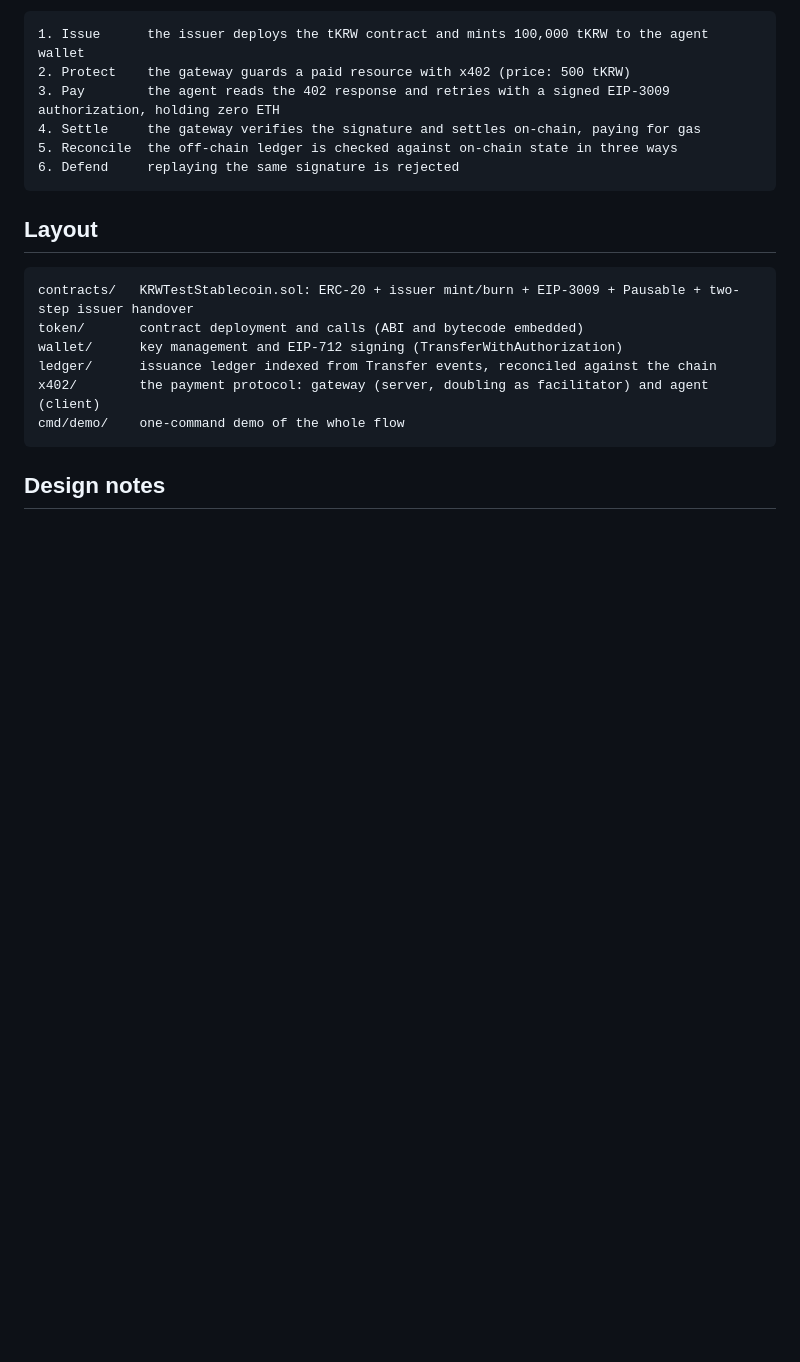
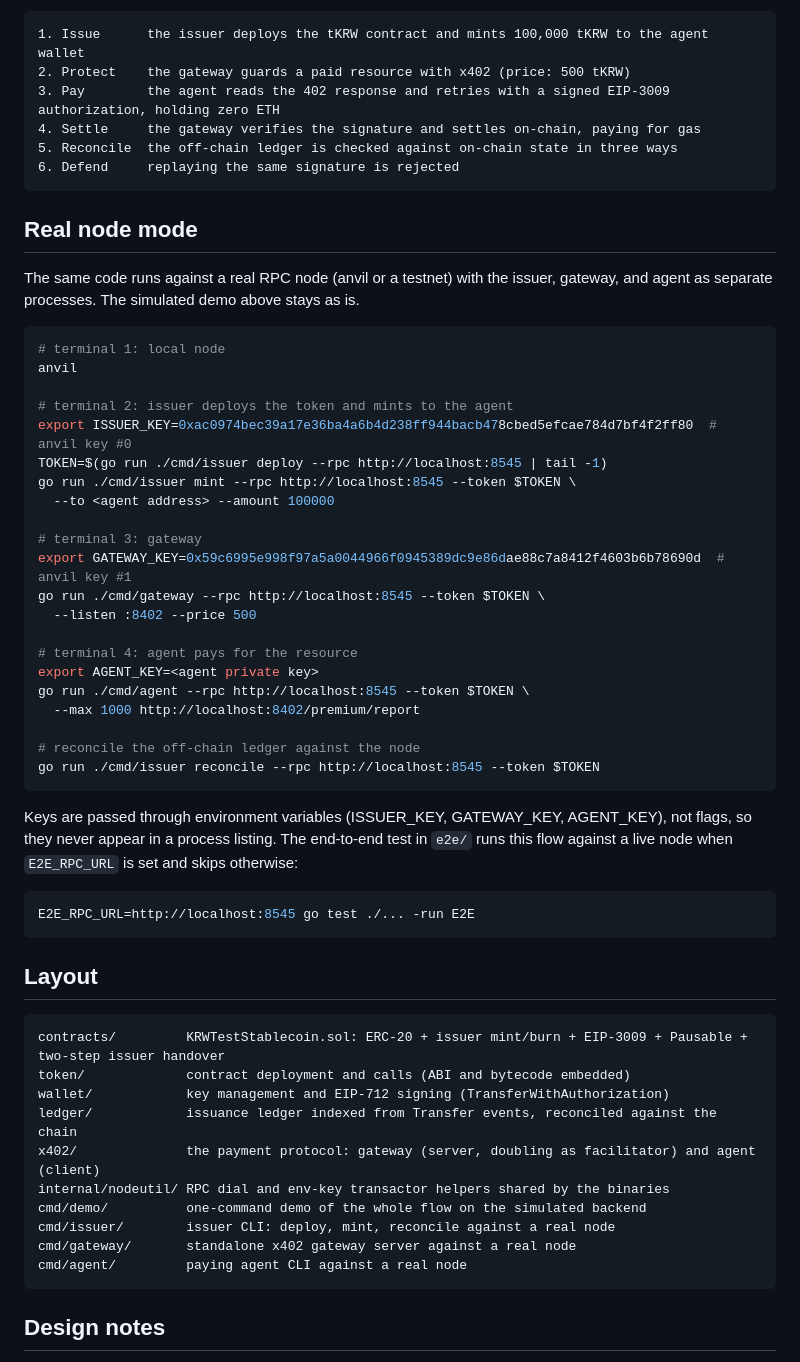
Before and after one commit to kfangw/stablecoin-x402-gateway, a Markdown page: README.md, the part around one of its changes. Rendered like a GitHub page; blank space fills up the shorter version.

Commit message:
docs: describe real node mode in README

````diff
--- a/README.md
+++ b/README.md
@@ -23,15 +23,57 @@ go test ./...
 6. Defend     replaying the same signature is rejected
 ```
 
+## Real node mode
+
+The same code runs against a real RPC node (anvil or a testnet) with the issuer,
+gateway, and agent as separate processes. The simulated demo above stays as is.
+
+```bash
+# terminal 1: local node
+anvil
+
+# terminal 2: issuer deploys the token and mints to the agent
+export ISSUER_KEY=0xac0974bec39a17e36ba4a6b4d238ff944bacb478cbed5efcae784d7bf4f2ff80  # anvil key #0
+TOKEN=$(go run ./cmd/issuer deploy --rpc http://localhost:8545 | tail -1)
+go run ./cmd/issuer mint --rpc http://localhost:8545 --token $TOKEN \
+  --to <agent address> --amount 100000
+
+# terminal 3: gateway
+export GATEWAY_KEY=0x59c6995e998f97a5a0044966f0945389dc9e86dae88c7a8412f4603b6b78690d  # anvil key #1
+go run ./cmd/gateway --rpc http://localhost:8545 --token $TOKEN \
+  --listen :8402 --price 500
+
+# terminal 4: agent pays for the resource
+export AGENT_KEY=<agent private key>
+go run ./cmd/agent --rpc http://localhost:8545 --token $TOKEN \
+  --max 1000 http://localhost:8402/premium/report
+
+# reconcile the off-chain ledger against the node
+go run ./cmd/issuer reconcile --rpc http://localhost:8545 --token $TOKEN
+```
+
+Keys are passed through environment variables (ISSUER_KEY, GATEWAY_KEY,
+AGENT_KEY), not flags, so they never appear in a process listing. The end-to-end
+test in `e2e/` runs this flow against a live node when `E2E_RPC_URL` is set and
+skips otherwise:
+
+```bash
+E2E_RPC_URL=http://localhost:8545 go test ./... -run E2E
+```
+
 ## Layout
 
 ```
-contracts/   KRWTestStablecoin.sol: ERC-20 + issuer mint/burn + EIP-3009 + Pausable + two-step issuer handover
-token/       contract deployment and calls (ABI and bytecode embedded)
-wallet/      key management and EIP-712 signing (TransferWithAuthorization)
-ledger/      issuance ledger indexed from Transfer events, reconciled against the chain
-x402/        the payment protocol: gateway (server, doubling as facilitator) and agent (client)
-cmd/demo/    one-command demo of the whole flow
+contracts/         KRWTestStablecoin.sol: ERC-20 + issuer mint/burn + EIP-3009 + Pausable + two-step issuer handover
+token/             contract deployment and calls (ABI and bytecode embedded)
+wallet/            key management and EIP-712 signing (TransferWithAuthorization)
+ledger/            issuance ledger indexed from Transfer events, reconciled against the chain
+x402/              the payment protocol: gateway (server, doubling as facilitator) and agent (client)
+internal/nodeutil/ RPC dial and env-key transactor helpers shared by the binaries
+cmd/demo/          one-command demo of the whole flow on the simulated backend
+cmd/issuer/        issuer CLI: deploy, mint, reconcile against a real node
+cmd/gateway/       standalone x402 gateway server against a real node
+cmd/agent/         paying agent CLI against a real node
 ```
 
 ## Design notes
````
Also changed, not shown: other parts of README.md (+3 -1 lines).
